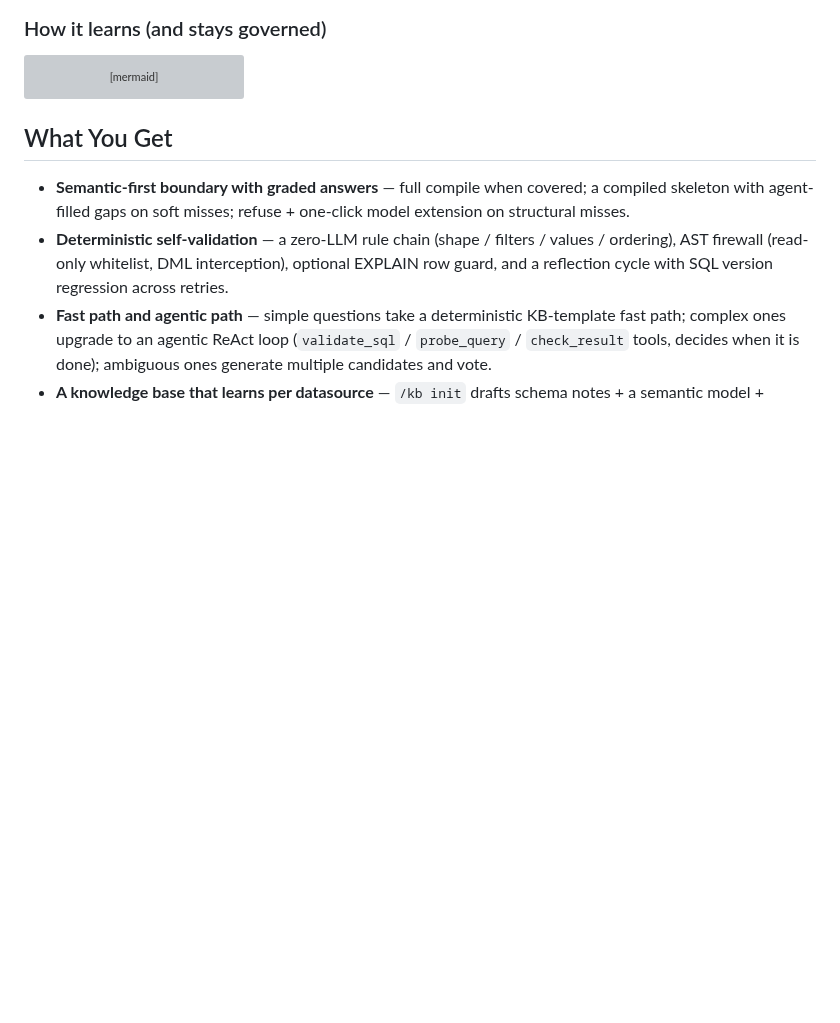
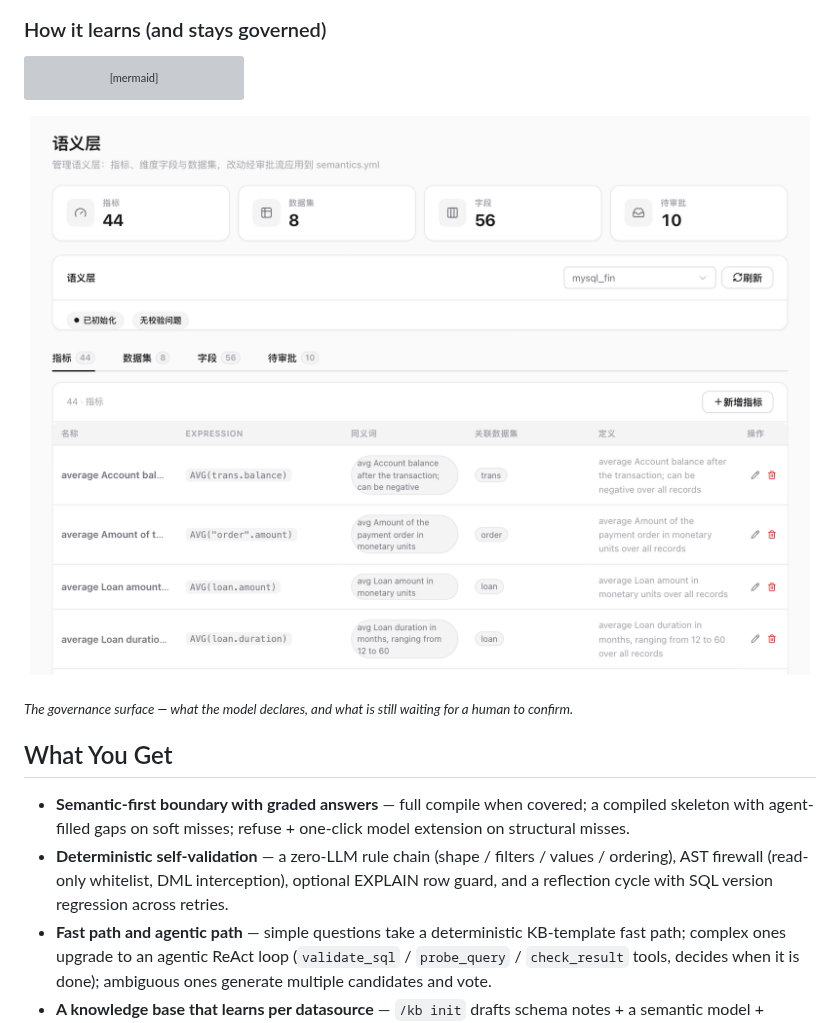
Before and after one commit to Nivane/trove, a Markdown page: README.md, the part around one of its changes. Rendered like a GitHub page; pictures changed too: docs/assets/hero-semantic.png (added); blank space fills up the shorter version; grey boxes are pictures that could not be loaded.

````diff
--- a/README.md
+++ b/README.md
@@ -159,6 +165,12 @@ flowchart LR
     DRIFT -->|"stale"| STALE["drift report → rebuild / re-init<br/>preserves reviewed assets"]
     STALE --> KB
 ```
+
+<p align="center">
+<img src="docs/assets/hero-semantic.png" width="880" alt="Trove's semantic-layer admin: 44 metrics, 8 datasets and 56 fields declared in the model, with a 10-item pending-approval queue">
+</p>
+
+<sub><i>The governance surface — what the model declares, and what is still waiting for a human to confirm.</i></sub>
 
 ## What You Get
 
````
Also changed, not shown: other parts of README.md (+6 -0 lines), README.zh-CN.md (+12 -0 lines), docs/assets/hero-chat.png (added).
